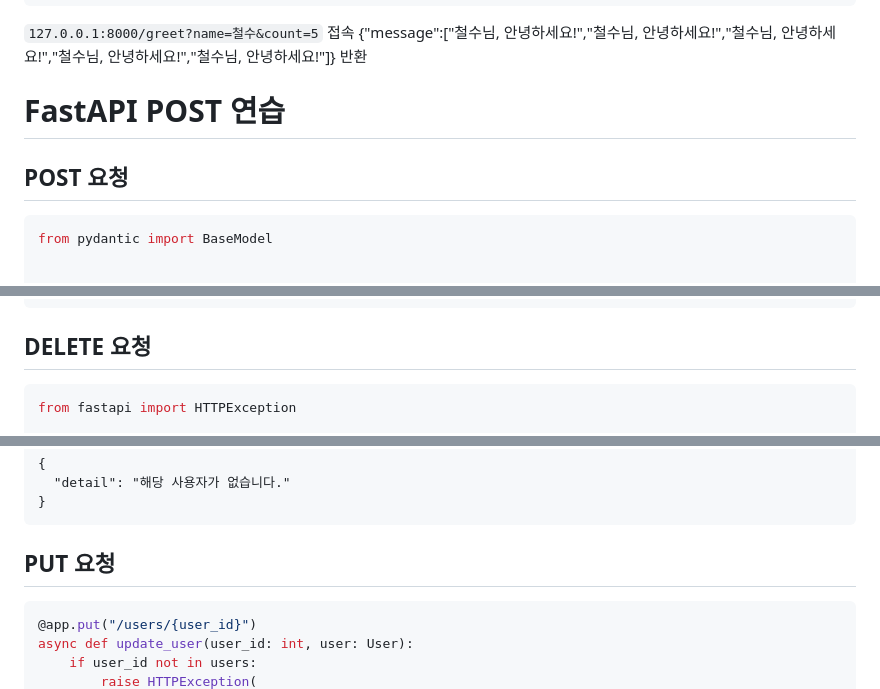
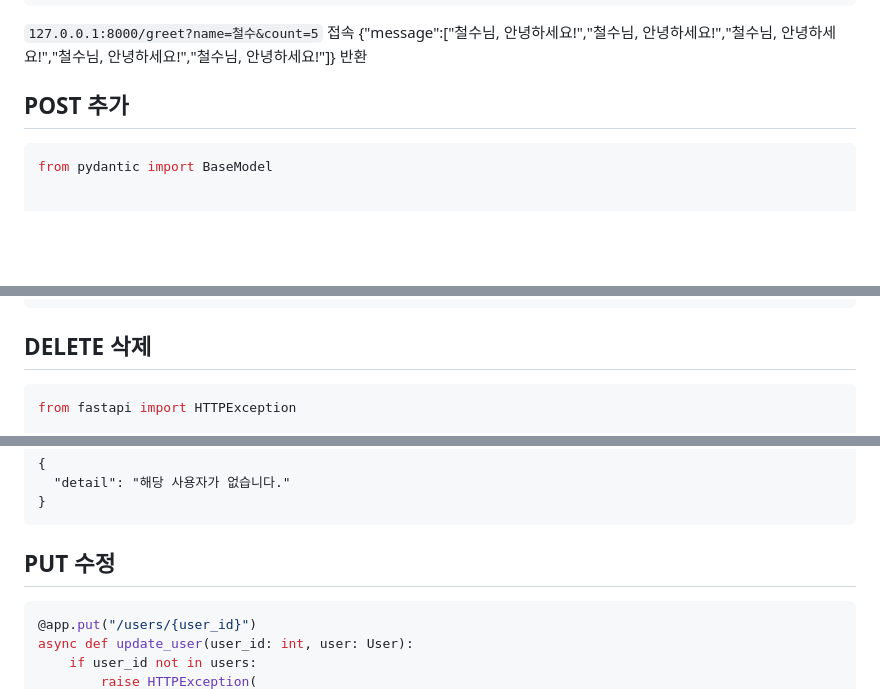
Before and after one commit to TechieMoon/hanwha_0902, a Markdown page: ex0909/FastAPI연습.md, 3 parts joined by grey strips. GitHub-like rendering; blank space fills up the shorter version.

````diff
--- a/ex0909/FastAPI연습.md
+++ b/ex0909/FastAPI연습.md
@@ -46,9 +45,7 @@ async def greet(name: str, count: int = 1):
 `127.0.0.1:8000/greet?name=철수&count=5` 접속
 {"message":["철수님, 안녕하세요!","철수님, 안녕하세요!","철수님, 안녕하세요!","철수님, 안녕하세요!","철수님, 안녕하세요!"]} 반환
 
-# FastAPI POST 연습
-
-## POST 요청
+## POST 추가
 
 ```python
 from pydantic import BaseModel
@@ -89,7 +86,7 @@ Response body
 }
 ```
 
-## DELETE 요청
+## DELETE 삭제
 
 ```python
 from fastapi import HTTPException
@@ -138,7 +135,7 @@ user_id에 1을 입력하고 테스트
 ```
 
 
-## PUT 요청
+## PUT 수정
 
 ```python
 @app.put("/users/{user_id}")
````
Also changed, not shown: other parts of ex0909/FastAPI연습.md (+0 -1 lines).
